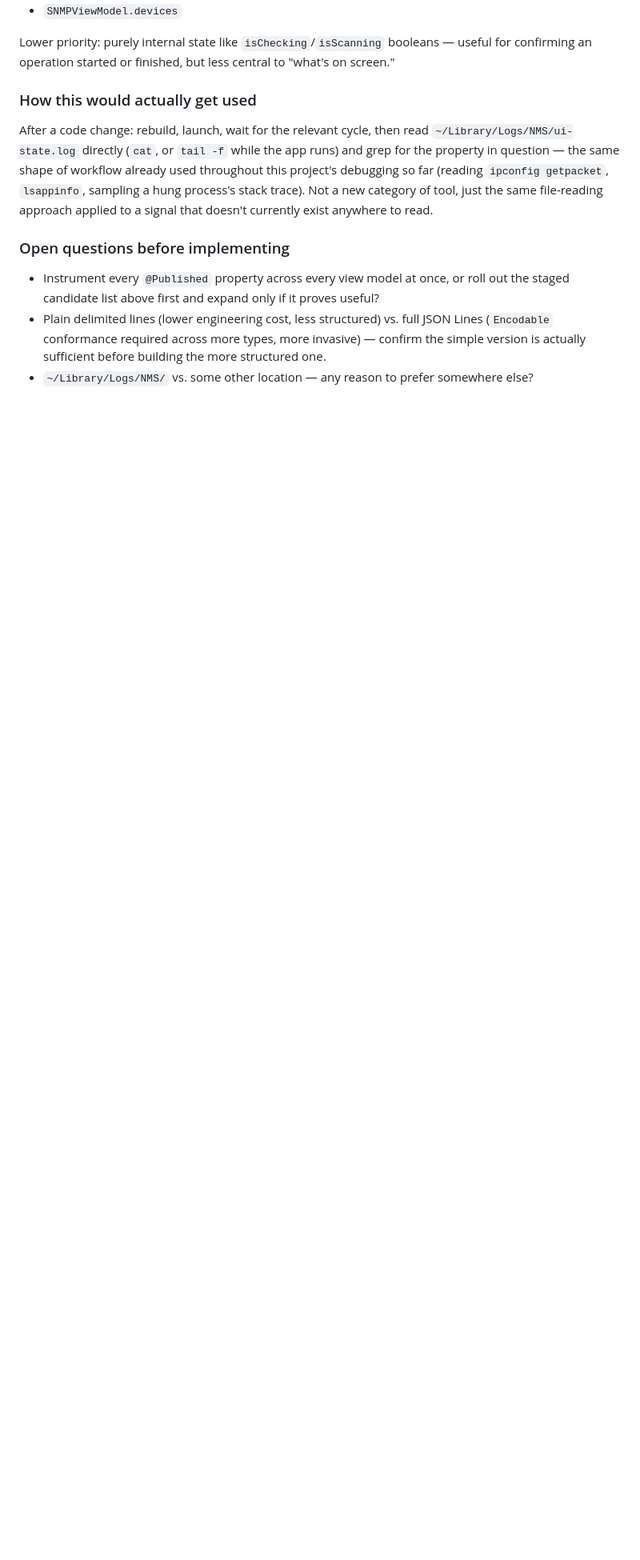
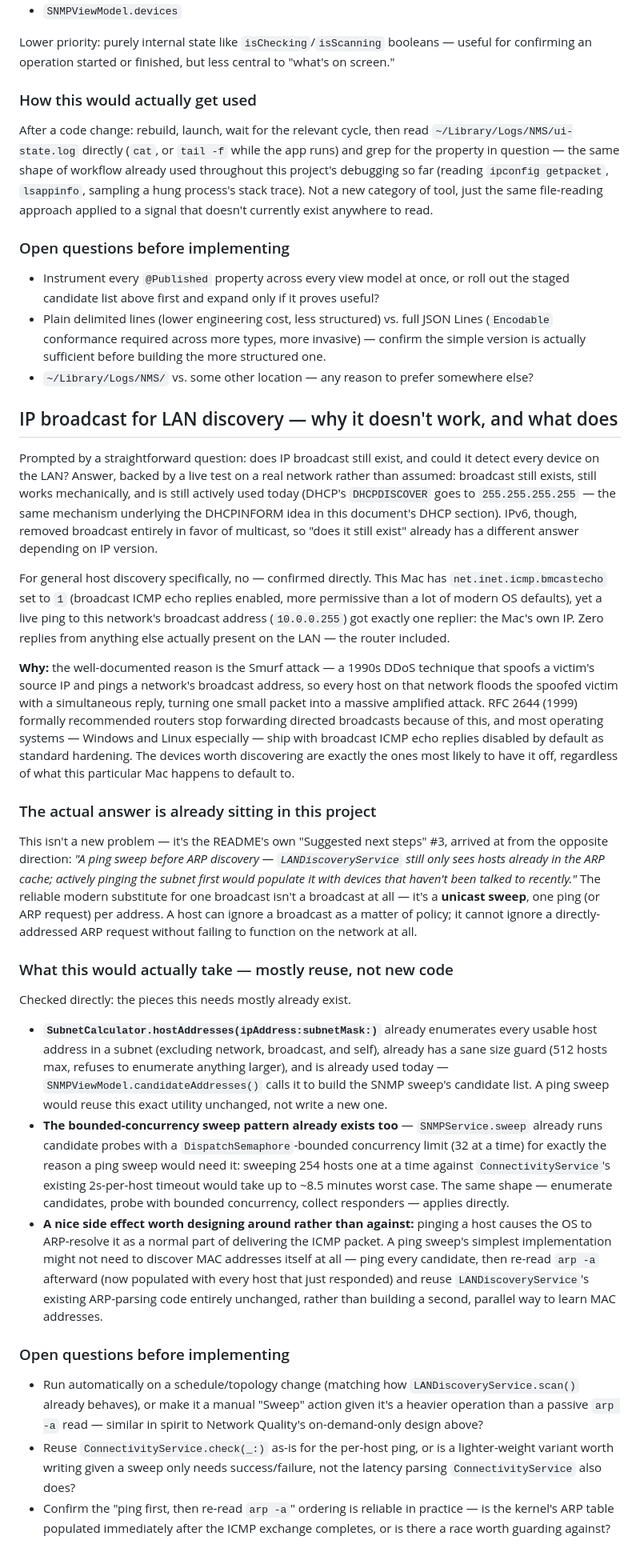
Before and after one commit to PJorgens61/NMS, a Markdown page: DESIGN-NOTES.md, the part around the change. Shown at 80% size. Rendered like a GitHub page; blank space fills up the shorter version.

Commit message:
Add IP broadcast / LAN discovery design notes
Covers why broadcast ping no longer works for host discovery (verified
live: this Mac has broadcast ICMP echo enabled, yet a broadcast ping to
the LAN got a reply only from itself -- Smurf-attack history and RFC
2644 explain why), and connects it directly to the README's existing
"ping sweep" next-step. The design itself turns out to be mostly reuse:
SubnetCalculator's host enumeration and SNMPService's bounded-concurrency
sweep pattern both already exist and would carry over unchanged, plus a
side-effect worth designing around: pinging a host ARP-resolves it, so a
sweep could piggyback on LANDiscoveryService's existing arp -a parsing
rather than building new MAC-discovery logic. Not implemented.

```diff
--- a/DESIGN-NOTES.md
+++ b/DESIGN-NOTES.md
@@ -578,3 +578,86 @@ a signal that doesn't currently exist anywhere to read.
   building the more structured one.
 - `~/Library/Logs/NMS/` vs. some other location — any reason to prefer
   somewhere else?
+
+## IP broadcast for LAN discovery — why it doesn't work, and what does
+
+Prompted by a straightforward question: does IP broadcast still exist, and
+could it detect every device on the LAN? Answer, backed by a live test on
+a real network rather than assumed: broadcast still exists, still works
+mechanically, and is still actively used today (DHCP's `DHCPDISCOVER`
+goes to `255.255.255.255` — the same mechanism underlying the DHCPINFORM
+idea in this document's DHCP section). IPv6, though, removed broadcast
+entirely in favor of multicast, so "does it still exist" already has a
+different answer depending on IP version.
+
+For general host discovery specifically, no — confirmed directly. This
+Mac has `net.inet.icmp.bmcastecho` set to `1` (broadcast ICMP echo replies
+enabled, more permissive than a lot of modern OS defaults), yet a live
+ping to this network's broadcast address (`10.0.0.255`) got exactly one
+replier: the Mac's own IP. Zero replies from anything else actually
+present on the LAN — the router included.
+
+**Why:** the well-documented reason is the Smurf attack — a 1990s DDoS
+technique that spoofs a victim's source IP and pings a network's broadcast
+address, so every host on that network floods the spoofed victim with a
+simultaneous reply, turning one small packet into a massive amplified
+attack. RFC 2644 (1999) formally recommended routers stop forwarding
+directed broadcasts because of this, and most operating systems —
+Windows and Linux especially — ship with broadcast ICMP echo replies
+disabled by default as standard hardening. The devices worth discovering
+are exactly the ones most likely to have it off, regardless of what this
+particular Mac happens to default to.
+
+### The actual answer is already sitting in this project
+
+This isn't a new problem — it's the README's own "Suggested next steps"
+#3, arrived at from the opposite direction: *"A ping sweep before ARP
+discovery — `LANDiscoveryService` still only sees hosts already in the
+ARP cache; actively pinging the subnet first would populate it with
+devices that haven't been talked to recently."* The reliable modern
+substitute for one broadcast isn't a broadcast at all — it's a **unicast
+sweep**, one ping (or ARP request) per address. A host can ignore a
+broadcast as a matter of policy; it cannot ignore a directly-addressed ARP
+request without failing to function on the network at all.
+
+### What this would actually take — mostly reuse, not new code
+
+Checked directly: the pieces this needs mostly already exist.
+
+- **`SubnetCalculator.hostAddresses(ipAddress:subnetMask:)`** already
+  enumerates every usable host address in a subnet (excluding network,
+  broadcast, and self), already has a sane size guard (512 hosts max,
+  refuses to enumerate anything larger), and is already used today —
+  `SNMPViewModel.candidateAddresses()` calls it to build the SNMP sweep's
+  candidate list. A ping sweep would reuse this exact utility unchanged,
+  not write a new one.
+- **The bounded-concurrency sweep pattern already exists too** —
+  `SNMPService.sweep` already runs candidate probes with a
+  `DispatchSemaphore`-bounded concurrency limit (32 at a time) for exactly
+  the reason a ping sweep would need it: sweeping 254 hosts one at a time
+  against `ConnectivityService`'s existing 2s-per-host timeout would take
+  up to ~8.5 minutes worst case. The same shape — enumerate candidates,
+  probe with bounded concurrency, collect responders — applies directly.
+- **A nice side effect worth designing around rather than against:**
+  pinging a host causes the OS to ARP-resolve it as a normal part of
+  delivering the ICMP packet. A ping sweep's simplest implementation
+  might not need to discover MAC addresses itself at all — ping every
+  candidate, then re-read `arp -a` afterward (now populated with every
+  host that just responded) and reuse `LANDiscoveryService`'s existing
+  ARP-parsing code entirely unchanged, rather than building a second,
+  parallel way to learn MAC addresses.
+
+### Open questions before implementing
+
+- Run automatically on a schedule/topology change (matching how
+  `LANDiscoveryService.scan()` already behaves), or make it a manual
+  "Sweep" action given it's a heavier operation than a passive `arp -a`
+  read — similar in spirit to Network Quality's on-demand-only design
+  above?
+- Reuse `ConnectivityService.check(_:)` as-is for the per-host ping, or is
+  a lighter-weight variant worth writing given a sweep only needs
+  success/failure, not the latency parsing `ConnectivityService` also
+  does?
+- Confirm the "ping first, then re-read `arp -a`" ordering is reliable in
+  practice — is the kernel's ARP table populated immediately after the
+  ICMP exchange completes, or is there a race worth guarding against?
```
